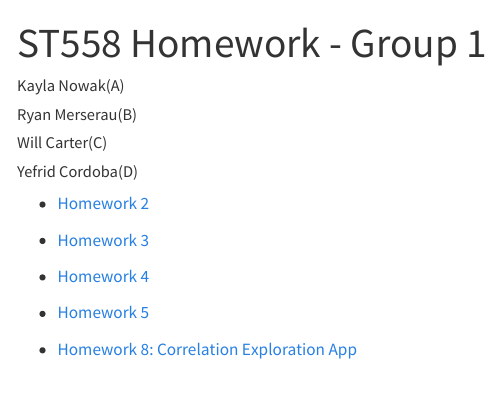
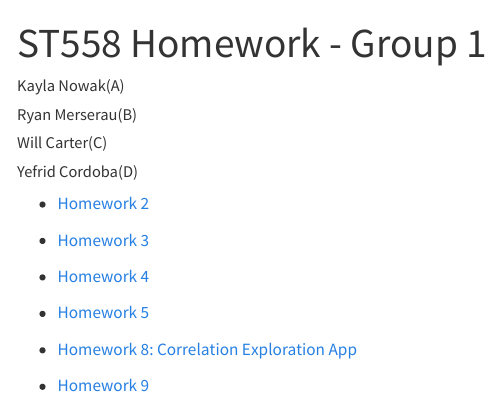
Before and after one commit to kayla-nowak/ST558_F26_Group1, a Quarto document (index.qmd): the page in a window 1100 px wide, from its top. Rendered offline with R 4.5, knitr and Pandoc in place of Quarto, with nearby package versions.

Commit message:
Add link to Homework 9 in index.qmd

```diff
--- a/index.qmd
+++ b/index.qmd
@@ -17,3 +17,5 @@ author:
 - [Homework 5](/HW5/ST558_HW5_Final.qmd)
 
 - [Homework 8: Correlation Exploration App](https://01a16012-80ff-5fb4-6151-e2ec6f3de35e.share.connect.posit.cloud/)
+
+- [Homework 9](/HW9/HW9-Final.qmd)
```
